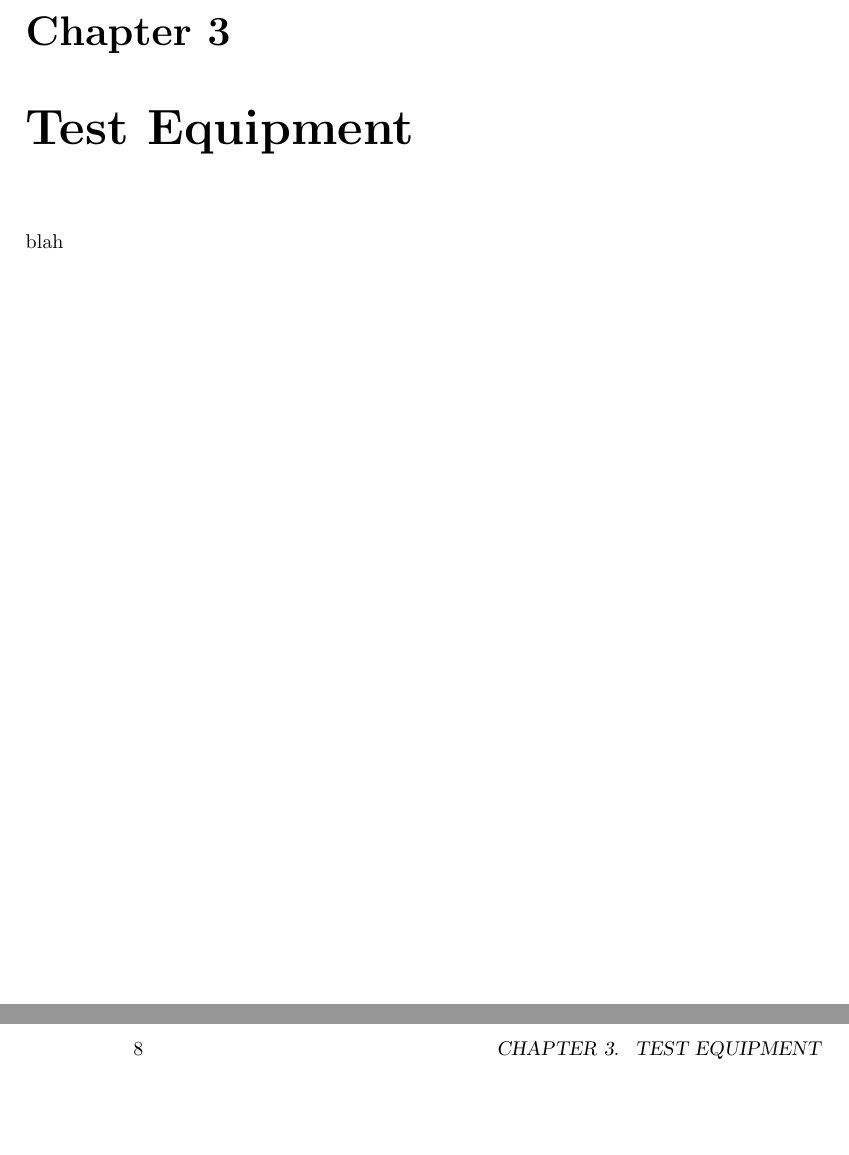
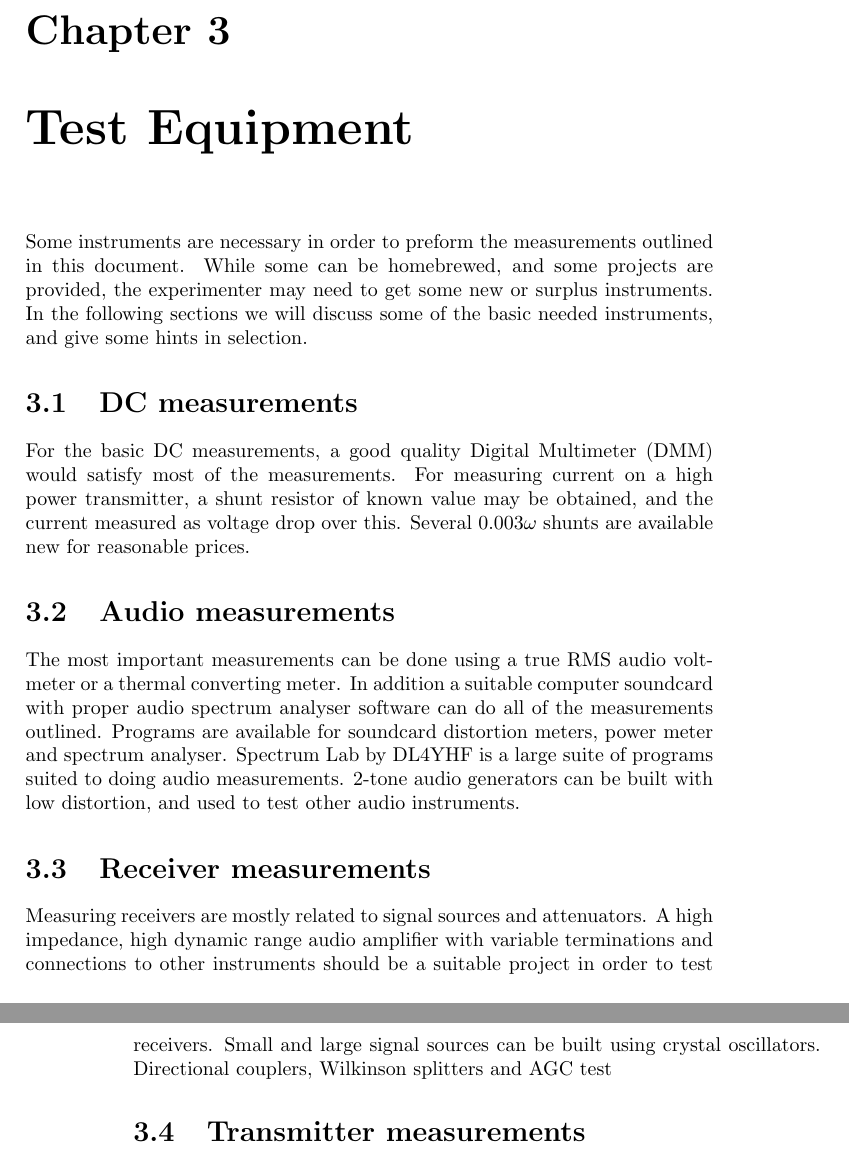
Before and after one commit to NT7S/RadioMeasurements, a LaTeX book (RadioMeasurementsForTheAmateur.tex): two parts of pages 7 and 8 of 36, joined at a grey line, cut so that both start at the same text, the shorter picture padded with empty space. Compiled offline with pdfLaTeX.

Commit message:
added ch. 3

```diff
--- a/RadioMeasurementsForTheAmateur.tex
+++ b/RadioMeasurementsForTheAmateur.tex
@@ -40,6 +41,15 @@ RMS & Root-mean-square \\
 \end{tabular}
 \chapter{Test Equipment}
-blah
+Some instruments are necessary in order to preform the measurements outlined in this document. While some can be homebrewed, and some projects are provided, the experimenter may need to get some new or surplus instruments. In the following sections we will discuss some of the basic needed instruments, and give some hints in selection.
+\section{DC measurements}
+For the basic DC measurements, a good quality Digital Multimeter (DMM) would satisfy most of the measurements. For measuring current on a high power transmitter, a shunt resistor of known value may be obtained, and the current measured as voltage drop over this. Several 0.003$\omega$ shunts are available new for reasonable prices.
+\section{Audio measurements}
+The most important measurements can be done using a true RMS audio voltmeter or a thermal converting meter. In addition a suitable computer soundcard with proper audio spectrum analyser software can do all of the measurements outlined. Programs are available for soundcard distortion meters, power meter and spectrum analyser. Spectrum Lab by DL4YHF is a large suite of programs suited to doing audio measurements. % Should perhaps write a longer thing on spectrum lab? A appendix perhaps
+2-tone audio generators can be built with low distortion, and used to test other audio instruments.
+\section{Receiver measurements}
+Measuring receivers are mostly related to signal sources and attenuators. A high impedance, high dynamic range audio amplifier with variable terminations and connections to other instruments should be a suitable project in order to test receivers.
+Small and large signal sources can be built using crystal oscillators. Directional couplers, Wilkinson splitters and AGC test
+\section{Transmitter measurements}
 \chapter{Receiver Measurements}
 \section{Minimum Discernible Signal (MDS)}
 \subsection*{Overview}
```
Also changed, not shown: RadioMeasurementsForTheAmateur.pdf, RadioMeasurementsForTheAmateur.tex (3 more changed lines), 4 other files.
